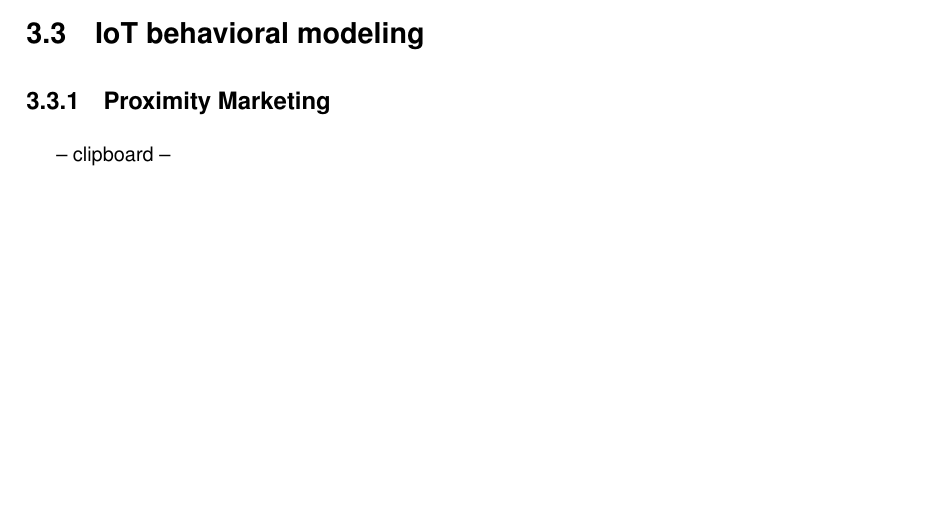
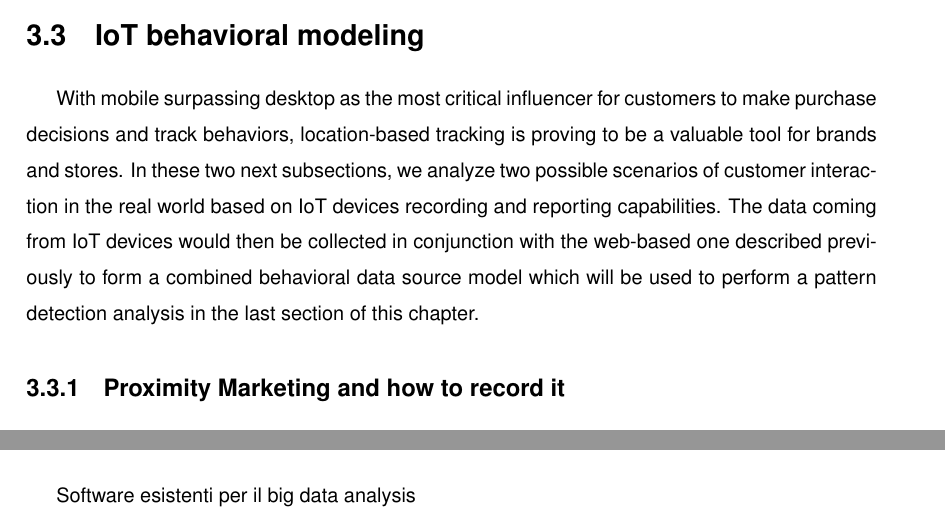
Before and after one commit to suenas/iot-web-usage-and-ecommerce, a LaTeX document (TesiTex/Tesi.tex, which reads TesiTex/chapter3.tex): part of page 31 of 40 before the commit and two parts of pages 32 and 33 of 41 after it, the two joined at a grey line, cut so that both start at the same text, the shorter picture padded with empty space. Compiled offline with pdfLaTeX.

Commit message:
Iot Behavioral tracking chapter

```diff
--- a/TesiTex/chapter3.tex
+++ b/TesiTex/chapter3.tex
@@ -232,9 +232,11 @@ The sequence of actions recorded from the access logs reveal the user browsed fr
 \section{IoT behavioral modeling}
 
-\subsection{Proximity Marketing}
+With mobile surpassing desktop as the most critical influencer for customers to make purchase decisions and track behaviors, location-based tracking is proving to be a valuable tool for brands and stores.  In these two next subsections, we analyze two possible scenarios of customer interaction in the real world based on IoT devices recording and reporting capabilities. The data coming from IoT devices would then be collected in conjunction with the web-based one described previously to form a combined behavioral data source model which will be used to perform a pattern detection analysis in the last section of this chapter.
+
+\subsection{Proximity Marketing and how to record it}
 
 
--- clipboard --
+
 
 IoT-driven personalization turns shoppers into loyal customers faster. In-store IoT devices allow you to reach customers with relevant content in the store, which increases their spending and drives return visits. For example, if a customer has been browsing for an item online, you could nudge them toward the final purchase by offering them a special pricing when they reach the store. If they have something in their virtual shopping cart, a beacon could direct them to the aisle where they can find it.
 
@@ -254,3 +256,5 @@ Finally, IoT technology helps you take your loyalty program to the next level. I
 -- clipboard --
 
 \section{Analysis and Pattern recognition}
+
+Software esistenti per il big data analysis
```
Also changed, not shown: TesiTex/chapter3.tex (4 more changed lines).
